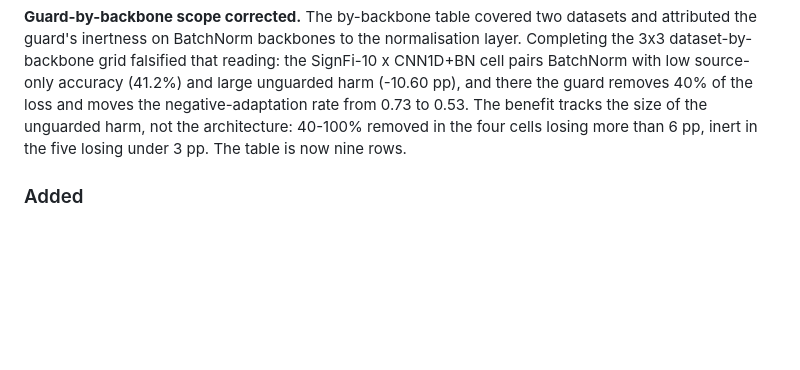
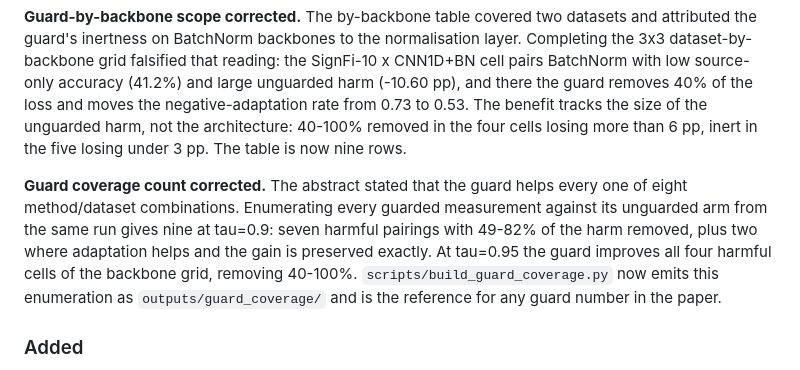
Before and after one commit to suanlab/WiFi-TTA-Bench, a Markdown page: CHANGELOG.md, the part around the change. Rendered like a GitHub page; blank space fills up the shorter version.

Commit message:
docs(changelog): record the guard coverage count correction
Eight method/dataset combinations became nine once every guarded
measurement was enumerated against the unguarded arm from its own run.

Co-Authored-By: Claude Opus 5 (1M context) <noreply@anthropic.com>
Claude-Session: https://claude.ai/code/session_01LfUo6hdsfb3nKMCtmzZ7Lr

```diff
--- a/CHANGELOG.md
+++ b/CHANGELOG.md
@@ -42,6 +42,14 @@ negative-adaptation rate from 0.73 to 0.53. The benefit tracks the size of the u
 harm, not the architecture: 40-100% removed in the four cells losing more than 6 pp,
 inert in the five losing under 3 pp. The table is now nine rows.
 
+**Guard coverage count corrected.** The abstract stated that the guard helps every one
+of eight method/dataset combinations. Enumerating every guarded measurement against its
+unguarded arm from the same run gives nine at tau=0.9: seven harmful pairings with 49-82%
+of the harm removed, plus two where adaptation helps and the gain is preserved exactly.
+At tau=0.95 the guard improves all four harmful cells of the backbone grid, removing
+40-100%. `scripts/build_guard_coverage.py` now emits this enumeration as
+`outputs/guard_coverage/` and is the reference for any guard number in the paper.
+
 ### Added
 
 - **SignFi-10 backbone cells.** `entropy_tta` and `collapse_guarded_entropy_tta` at
```
